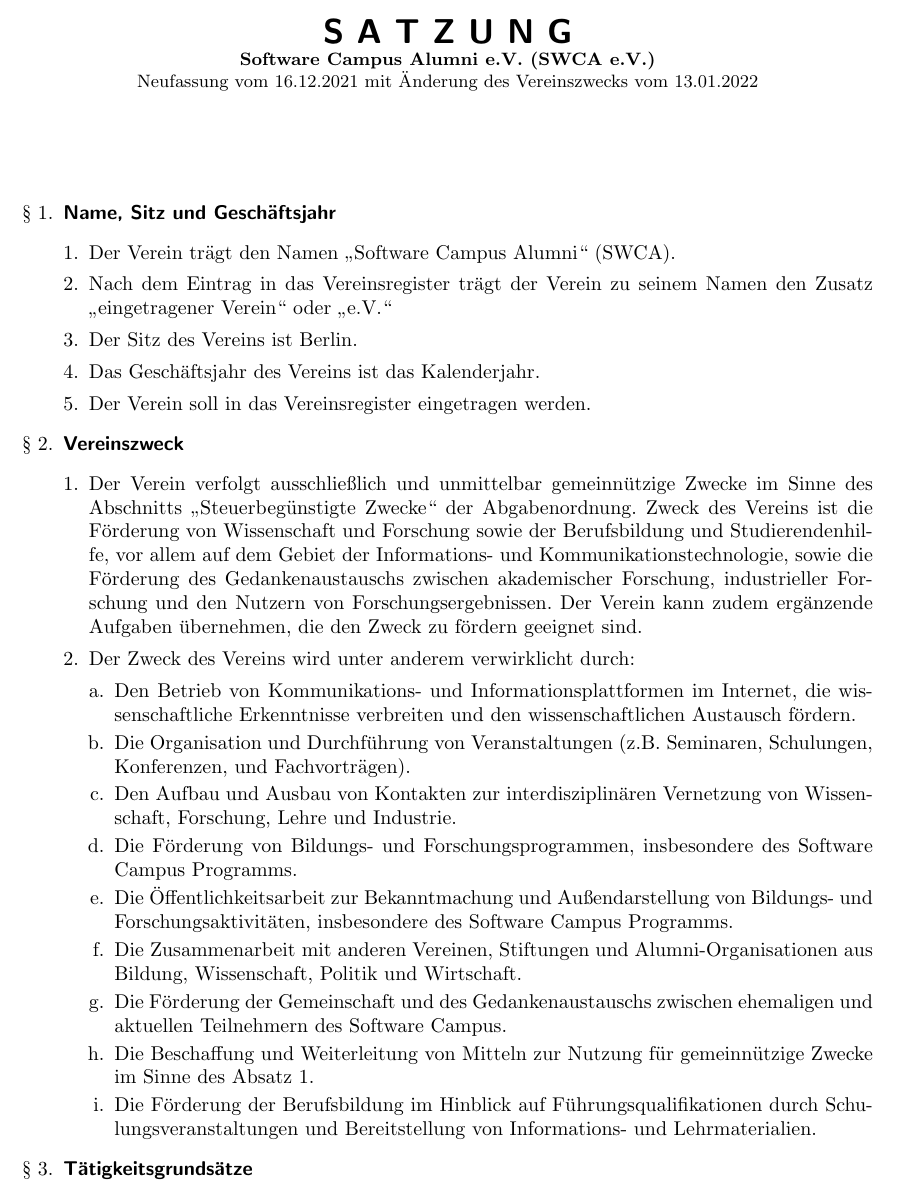
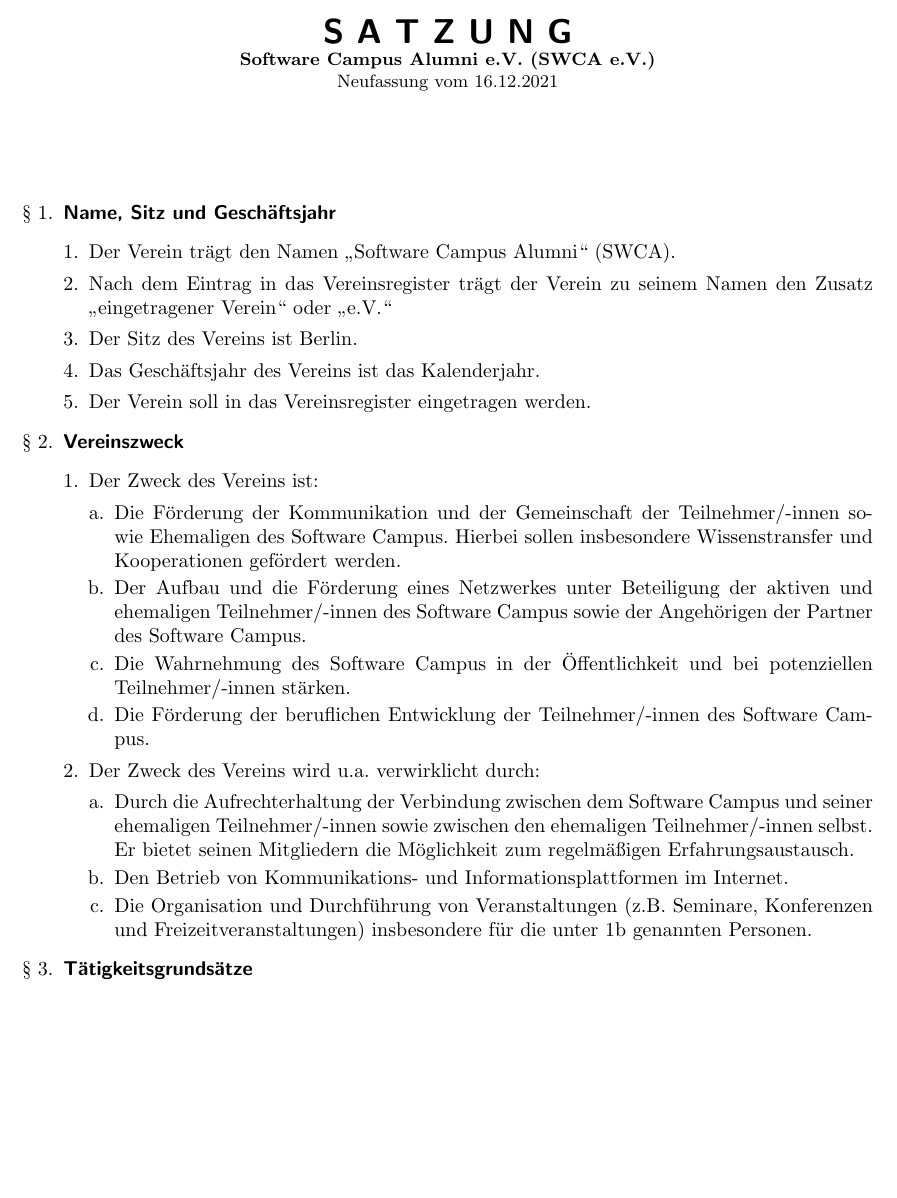
Before and after one commit to powibol/SWCA-Satzung, a LaTeX document (satzung.tex): part of page 1 of 5, cut so that both start at the same text, the shorter picture padded with empty space. Compiled offline with pdfLaTeX.

Commit message:
Satzungstand nach Neufassung vom 16.12.2021

```diff
--- a/satzung.tex
+++ b/satzung.tex
@@ -12,7 +12,7 @@
 
 \title{\textsf{\textbf{S A T Z U N G}}\\
 \small\textbf{Software Campus Alumni e.V. (SWCA e.V.)}\\
-Neufassung vom 16.12.2021 mit Änderung des Vereinszwecks vom 13.01.2022}
+Neufassung vom 16.12.2021}
 
 \author{}
 \date{}
@@ -35,26 +35,21 @@
 
 \item \textsf{\textbf{Vereinszweck}}
 	\begin{enumerate}[1.]
-	\item Der Verein verfolgt ausschließlich und unmittelbar gemeinnützige Zwecke im Sinne des Abschnitts „Steuerbegünstigte Zwecke“ der Abgabenordnung.
-	Zweck des Vereins ist die Förderung von Wissenschaft und Forschung sowie der Berufsbildung und Studierendenhilfe, vor allem auf dem Gebiet der Informations- und Kommunikationstechnologie, sowie die Förderung des Gedankenaustauschs zwischen akademischer Forschung, industrieller Forschung und den Nutzern von Forschungsergebnissen.
-	Der Verein kann zudem ergänzende Aufgaben übernehmen, die den Zweck zu fördern geeignet sind.
+	\item Der Zweck des Vereins ist:
+		\begin{enumerate}[a.]
+		\item Die Förderung der Kommunikation und der Gemeinschaft der Teilnehmer/-innen sowie Ehemaligen des Software Campus.
+		Hierbei sollen insbesondere Wissenstransfer und Kooperationen gefördert
+werden.
+		\item Der Aufbau und die Förderung eines Netzwerkes unter Beteiligung der aktiven und ehemaligen Teilnehmer/-innen des Software Campus sowie der Angehörigen der Partner des Software Campus.
+		\item Die Wahrnehmung des Software Campus in der Öffentlichkeit und bei potenziellen Teilnehmer/-innen stärken.
+		\item Die Förderung der beruflichen Entwicklung der Teilnehmer/-innen des Software Campus.
+		\end{enumerate}
 
-	\item Der Zweck des Vereins wird unter anderem verwirklicht durch:
+	\item Der Zweck des Vereins wird u.a. verwirklicht durch:
 		\begin{enumerate}[a.]
-		\item Den Betrieb von Kommunikations- und Informationsplattformen im Internet,
-			die wissenschaftliche Erkenntnisse verbreiten und den wissenschaftlichen Austausch fördern.
-		\item Die Organisation und Durchführung von Veranstaltungen
-			(z.B. Seminaren, Schulungen, Konferenzen, und Fachvorträgen).
-		\item Den Aufbau und Ausbau von Kontakten zur interdisziplinären Vernetzung von Wissenschaft, Forschung, Lehre und Industrie.
-		\item Die Förderung von Bildungs- und Forschungsprogrammen, insbesondere des Software Campus Programms.
-		\item Die Öffentlichkeitsarbeit zur Bekanntmachung und Außendarstellung von
-			Bildungs- und Forschungsaktivitäten, insbesondere des Software Campus Programms.
-		\item Die Zusammenarbeit mit anderen Vereinen, Stiftungen und Alumni-Organisationen
-			aus Bildung, Wissenschaft, Politik und Wirtschaft.
-		\item Die Förderung der Gemeinschaft und des Gedankenaustauschs zwischen ehemaligen und aktuellen Teilnehmern des Software Campus.
-		\item Die Beschaffung und Weiterleitung von Mitteln zur Nutzung für gemeinnützige Zwecke im Sinne des Absatz 1.
-		\item Die Förderung der Berufsbildung im Hinblick auf Führungsqualifikationen durch Schulungsveranstaltungen
-			und Bereitstellung von Informations- und Lehrmaterialien.
+		\item Durch die Aufrechterhaltung der Verbindung zwischen dem Software Campus und seiner ehemaligen Teilnehmer/-innen sowie zwischen den ehemaligen Teilnehmer/-innen selbst. Er bietet seinen Mitgliedern die Möglichkeit zum regelmäßigen Erfahrungsaustausch.
+		\item Den Betrieb von Kommunikations- und Informationsplattformen im Internet.
+		\item Die Organisation und Durchführung von Veranstaltungen (z.B. Seminare, Konferenzen und Freizeitveranstaltungen) insbesondere für die unter 1b genannten Personen.
 		\end{enumerate}
 	\end{enumerate}
 
```
